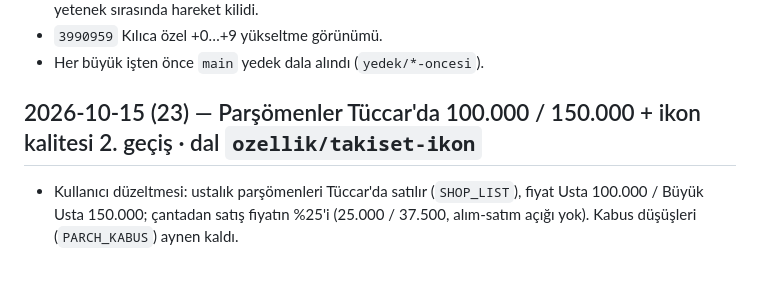
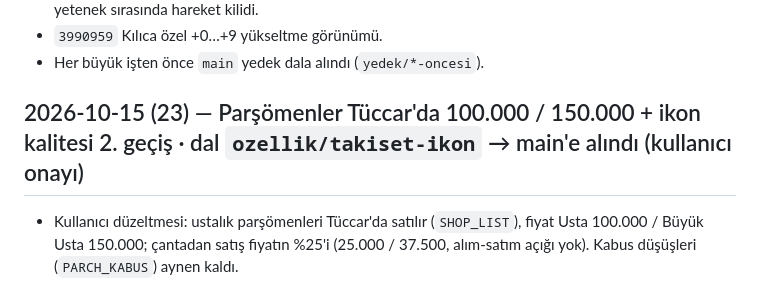
Before and after one commit to Gurkanca-123/tas-muhru, a Markdown page: CHANGELOG_DEV.md, the part around the change. Rendered like a GitHub page.

Commit message:
Belgeler: takı setleri ve 3B ikonlar main'e alındı
Co-Authored-By: Claude Opus 5.5 <noreply@anthropic.com>
Claude-Session: https://claude.ai/code/session_017AHdY9vnn8feiQRSkbKYSp

```diff
--- a/CHANGELOG_DEV.md
+++ b/CHANGELOG_DEV.md
@@ -10,7 +10,7 @@ Eski kayıtlar kısa tutulur; ayrıntı gerekirse git geçmişine bakılır.
 - `3990959` Kılıca özel +0…+9 yükseltme görünümü.
 - Her büyük işten önce `main` yedek dala alındı (`yedek/*-oncesi`).
 
-## 2026-10-15 (23) — Parşömenler Tüccar'da 100.000 / 150.000 + ikon kalitesi 2. geçiş · dal `ozellik/takiset-ikon`
+## 2026-10-15 (23) — Parşömenler Tüccar'da 100.000 / 150.000 + ikon kalitesi 2. geçiş · dal `ozellik/takiset-ikon` → main'e alındı (kullanıcı onayı)
 - Kullanıcı düzeltmesi: ustalık parşömenleri Tüccar'da satılır (`SHOP_LIST`), fiyat Usta 100.000 / Büyük Usta 150.000; çantadan satış fiyatın %25'i (25.000 / 37.500, alım-satım açığı yok). Kabus düşüşleri (`PARCH_KABUS`) aynen kaldı.
 - İkonlar: ayrı küçük WebGL renderer (256 px, MSAA, ACES ton eşleme, sRGB, fiziksel ışık) + PMREM ortam yansıması (degrade gök + parlak paneller) → PBR metal (`MeshStandardMaterial`), fasetli pırlanta taşlar (`icGem`, `MeshPhysicalMaterial` clearcoat),
   perçinler, altın süs kenarları, kavisli kılıç siperi, hilal balta ağzı, kemer/toka, zincir halkaları, şişe camı + etiket, çift kurdeleli mühürlü parşömen, kristal kümeleri. 2B son işlem: nadirlik halesi, koyu dış hat (yalnız halka;
```
Also changed, not shown: PROJECT_STATE.md (+1 -1 lines).
